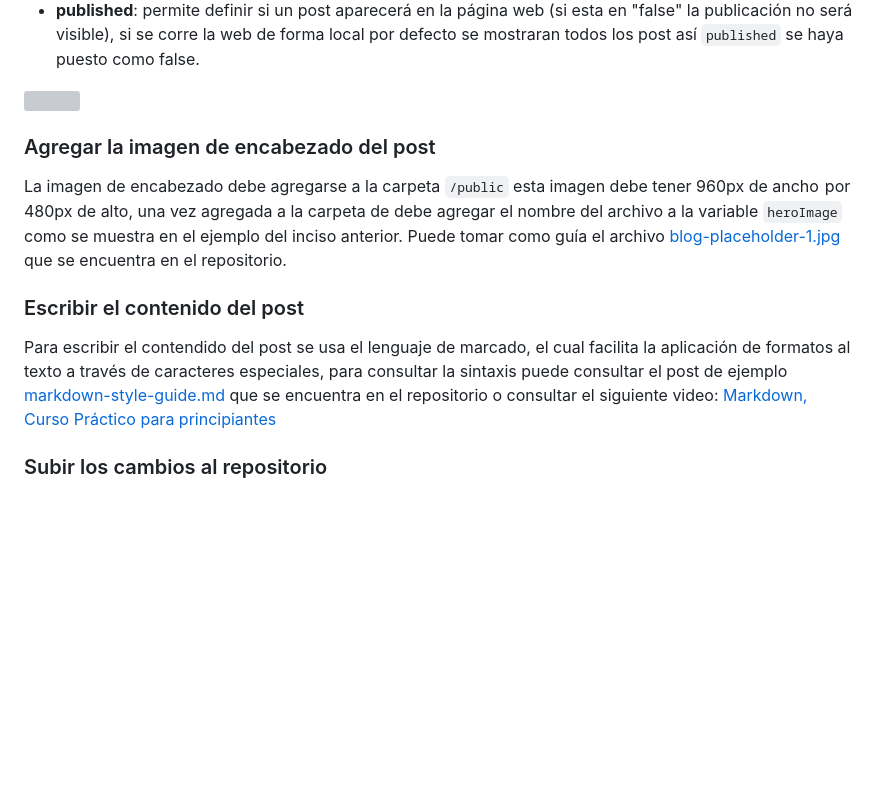
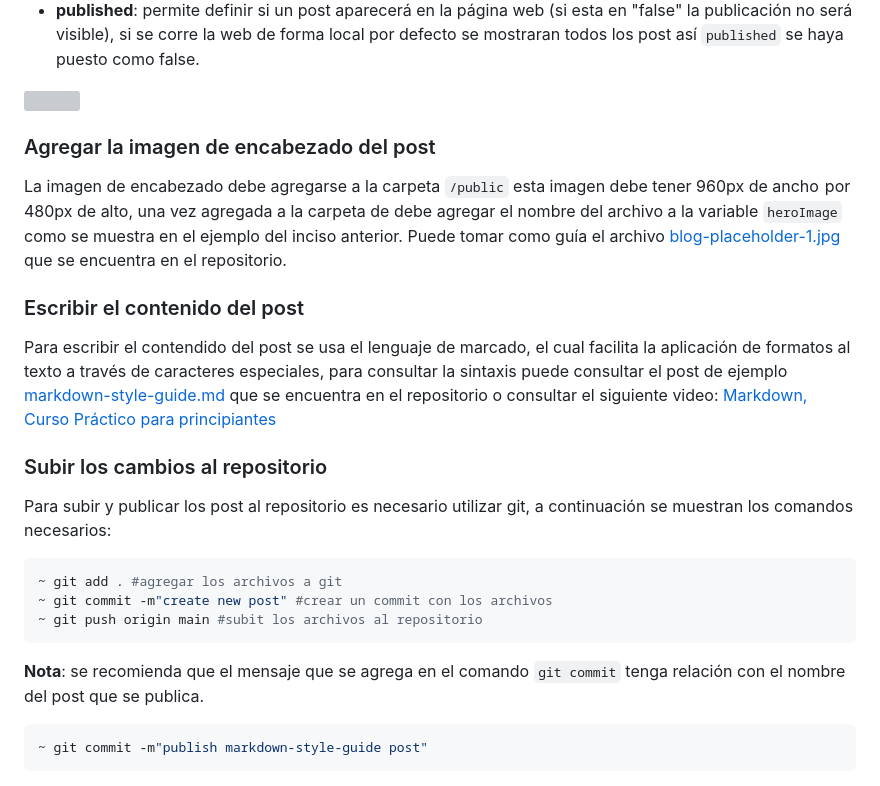
Before and after one commit to JuanMario27/JuanMario27.github.io, a Markdown page: README.md, the part around the change printed below. GitHub-like rendering; blank space fills up the shorter version; grey boxes are pictures that could not be loaded.

````diff
--- a/README.md
+++ b/README.md
@@ -107,2 +108,16 @@ Para escribir el contendido del post se usa el lenguaje de marcado, el cual faci
 
 ### Subir los cambios al repositorio
+
+Para subir y publicar los post al repositorio es necesario utilizar git, a continuación se muestran los comandos necesarios:
+
+```bash
+~ git add . #agregar los archivos a git
+~ git commit -m"create new post" #crear un commit con los archivos
+~ git push origin main #subit los archivos al repositorio
+```
+
+**Nota**: se recomienda que el mensaje que se agrega en el comando `git commit` tenga relación con el nombre del post que se publica.
+
+```bash
+~ git commit -m"publish markdown-style-guide post"
+```
````
Also changed, not shown: other parts of README.md (+4 -3 lines).
